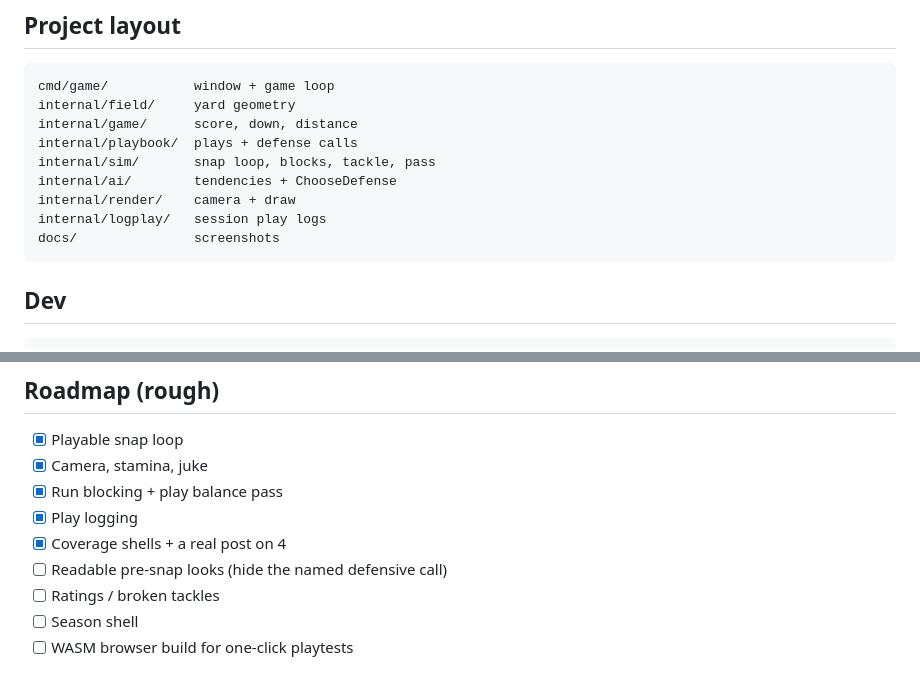
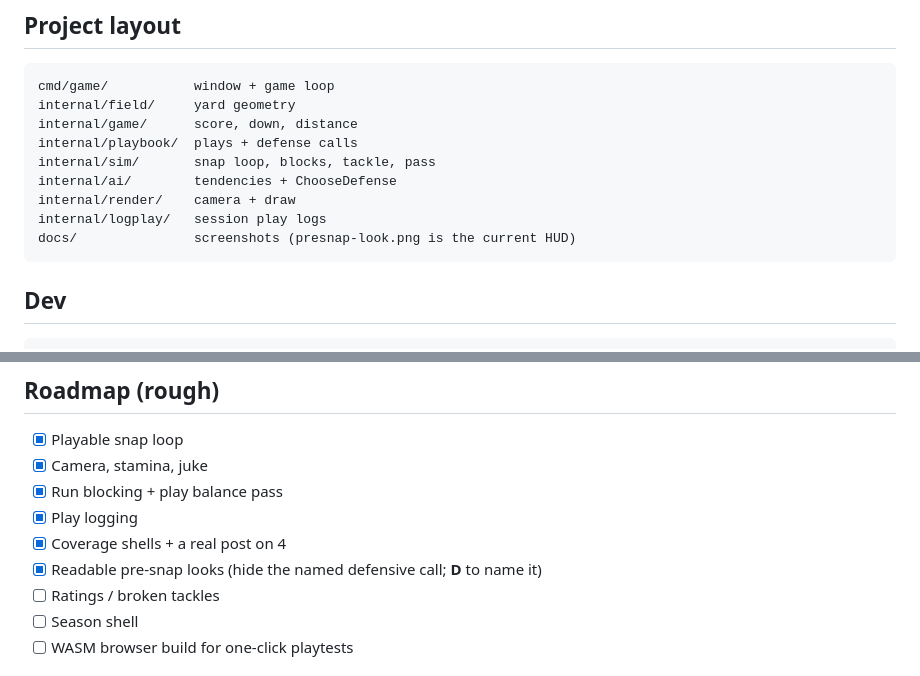
Before and after one commit to randerson1184/tecmo-sooper-bowl, a Markdown page: README.md, 2 parts joined by grey strips. GitHub-like rendering.

````diff
--- a/README.md
+++ b/README.md
@@ -73,7 +77,7 @@ internal/sim/       snap loop, blocks, tackle, pass
 internal/ai/        tendencies + ChooseDefense
 internal/render/    camera + draw
 internal/logplay/   session play logs
-docs/               screenshots
+docs/               screenshots (presnap-look.png is the current HUD)
 ```
 
 ## Dev
@@ -90,7 +94,7 @@ go build -o tecmo-sooper-bowl ./cmd/game
 - [x] Run blocking + play balance pass
 - [x] Play logging
 - [x] Coverage shells + a real post on 4
-- [ ] Readable pre-snap looks (hide the named defensive call)
+- [x] Readable pre-snap looks (hide the named defensive call; **D** to name it)
 - [ ] Ratings / broken tackles
 - [ ] Season shell
 - [ ] WASM browser build for one-click playtests
````
Also changed, not shown: other parts of README.md (+6 -2 lines), DESIGN.md (+17 -9 lines), docs/presnap-look.png (added), 13 other files.
